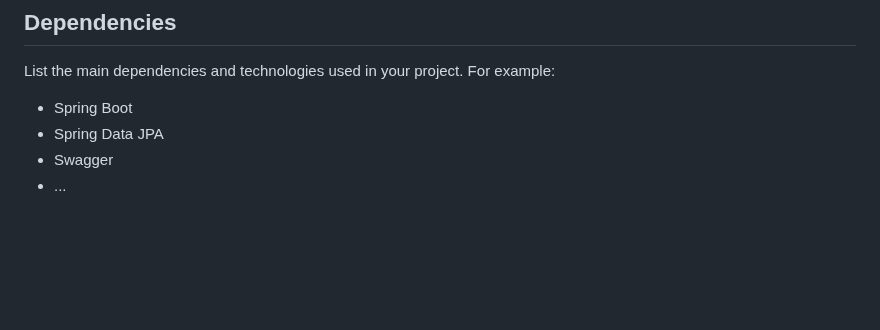
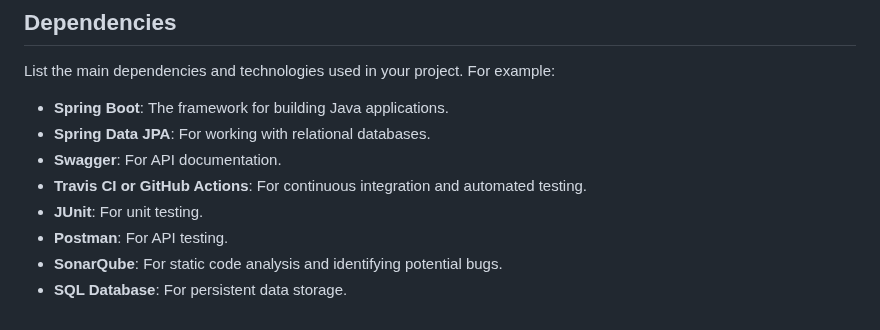
Before and after one commit to vedangiwagh/Sparks, a Markdown page: README.md, the part around the change. GitHub-like rendering; blank space fills up the shorter version.

```diff
--- a/README.md
+++ b/README.md
@@ -123,7 +123,11 @@ List and describe the available API endpoints, including input parameters and ex
 
 List the main dependencies and technologies used in your project. For example:
 
-- Spring Boot
-- Spring Data JPA
-- Swagger
-- ...
+- **Spring Boot**: The framework for building Java applications.
+- **Spring Data JPA**: For working with relational databases.
+- **Swagger**: For API documentation.
+- **Travis CI or GitHub Actions**: For continuous integration and automated testing.
+- **JUnit**: For unit testing.
+- **Postman**: For API testing.
+- **SonarQube**: For static code analysis and identifying potential bugs.
+- **SQL Database**: For persistent data storage.
```
